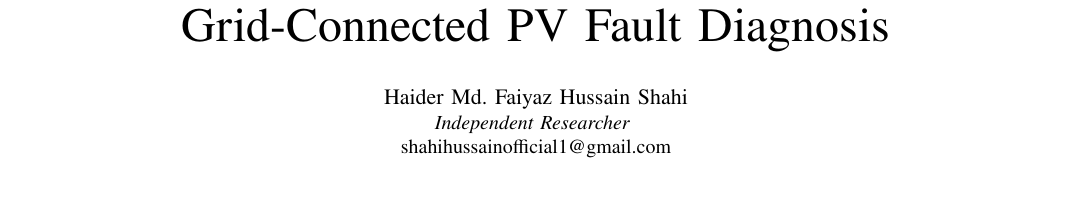
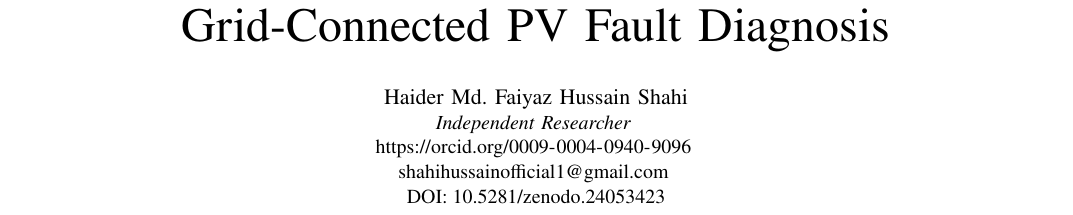
Before and after one commit to shahihussainofficial1/pv-fault-leakage-benchmark, a LaTeX paper (paper/main.tex): part of page 1 of 6, cut so that both start at the same text, the shorter picture padded with empty space. Compiled offline with pdfLaTeX.

Commit message:
Add ORCID and Zenodo DOI to paper and README

```diff
--- a/paper/main.tex
+++ b/paper/main.tex
@@ -21,7 +21,9 @@
 
 \author{\IEEEauthorblockN{Haider Md. Faiyaz Hussain Shahi}
 \IEEEauthorblockA{\textit{Independent Researcher} \\
-shahihussainofficial1@gmail.com}
+\url{https://orcid.org/0009-0004-0940-9096} \\
+shahihussainofficial1@gmail.com \\
+DOI: \href{https://doi.org/10.5281/zenodo.24053423}{10.5281/zenodo.24053423}}
 }
 
 \maketitle
```
Also changed, not shown: README.md, paper/main.pdf, paper/main.tex (1 more changed lines).
